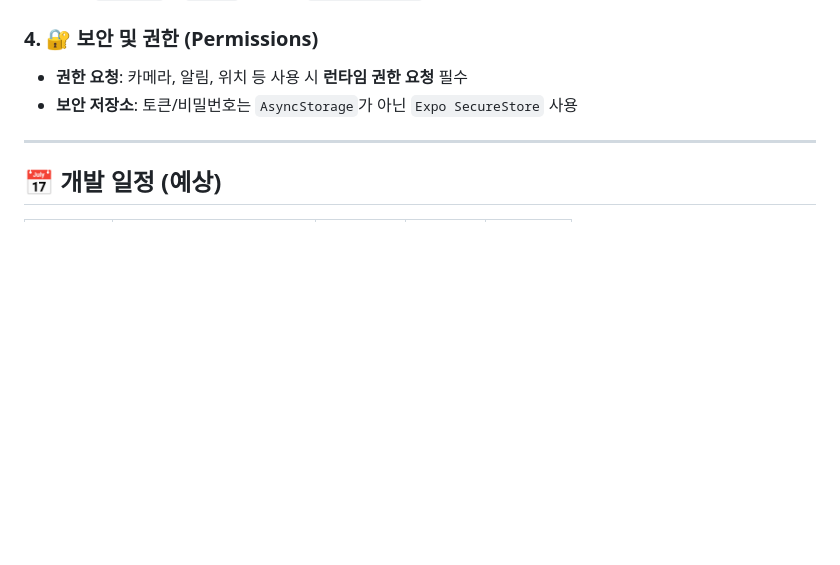
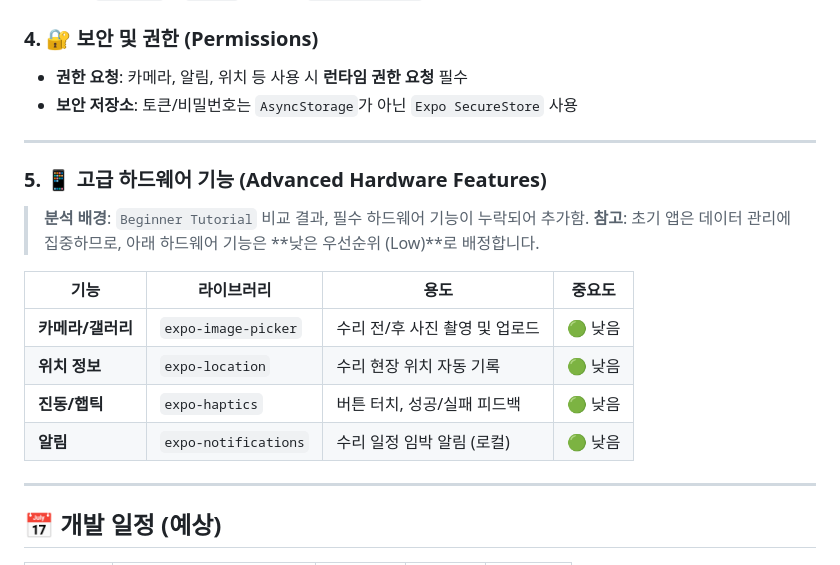
Before and after one commit to denny-ya/EJ-Data, a Markdown page: Create App Project/plan/implementation_plan.md, the part around the change. Drawn GitHub-style; blank space fills up the shorter version.

Commit message:
docs: 하드웨어 기능 중요도 완화 (Low Priority)

```diff
--- a/Create App Project/plan/implementation_plan.md
+++ b/Create App Project/plan/implementation_plan.md
@@ -473,6 +473,20 @@ eas build --platform android --profile preview
 
  ---
 
+ ### 5. 📱 고급 하드웨어 기능 (Advanced Hardware Features)
+
+ > **분석 배경**: `Beginner Tutorial` 비교 결과, 필수 하드웨어 기능이 누락되어 추가함.
+ > **참고**: 초기 앱은 데이터 관리에 집중하므로, 아래 하드웨어 기능은 **낮은 우선순위 (Low)**로 배정합니다.
+
+ | 기능 | 라이브러리 | 용도 | 중요도 |
+ |------|------------|------|--------|
+ | **카메라/갤러리** | `expo-image-picker` | 수리 전/후 사진 촬영 및 업로드 | 🟢 낮음 |
+ | **위치 정보** | `expo-location` | 수리 현장 위치 자동 기록 | 🟢 낮음 |
+ | **진동/햅틱** | `expo-haptics` | 버튼 터치, 성공/실패 피드백 | 🟢 낮음 |
+ | **알림** | `expo-notifications` | 수리 일정 임박 알림 (로컬) | 🟢 낮음 |
+
+ ---
+
  ## 📅 개발 일정 (예상)
 
 | 단계 | 작업 내용 | 소요 시간 | 중요도 | 우선순위 |
```
Also changed, not shown: Create App Project/rules/design-review-checklist.md (+12 -1 lines).
